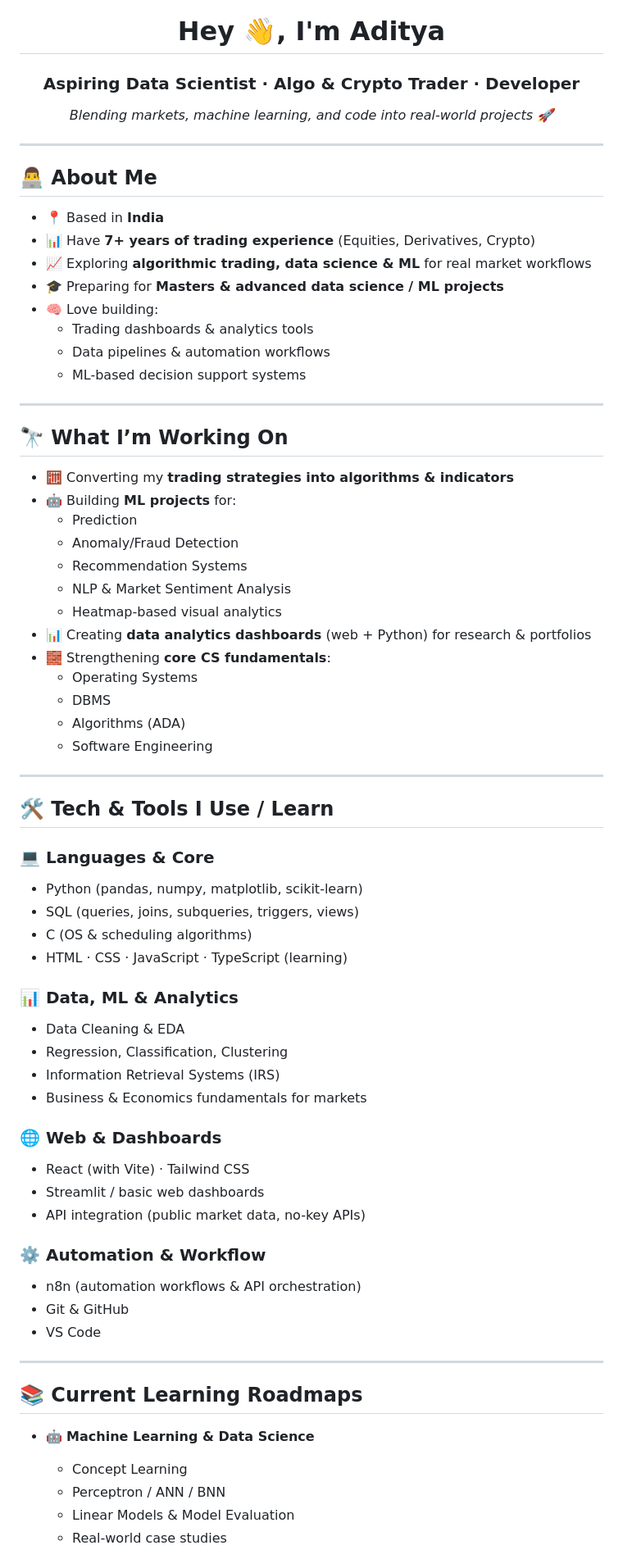
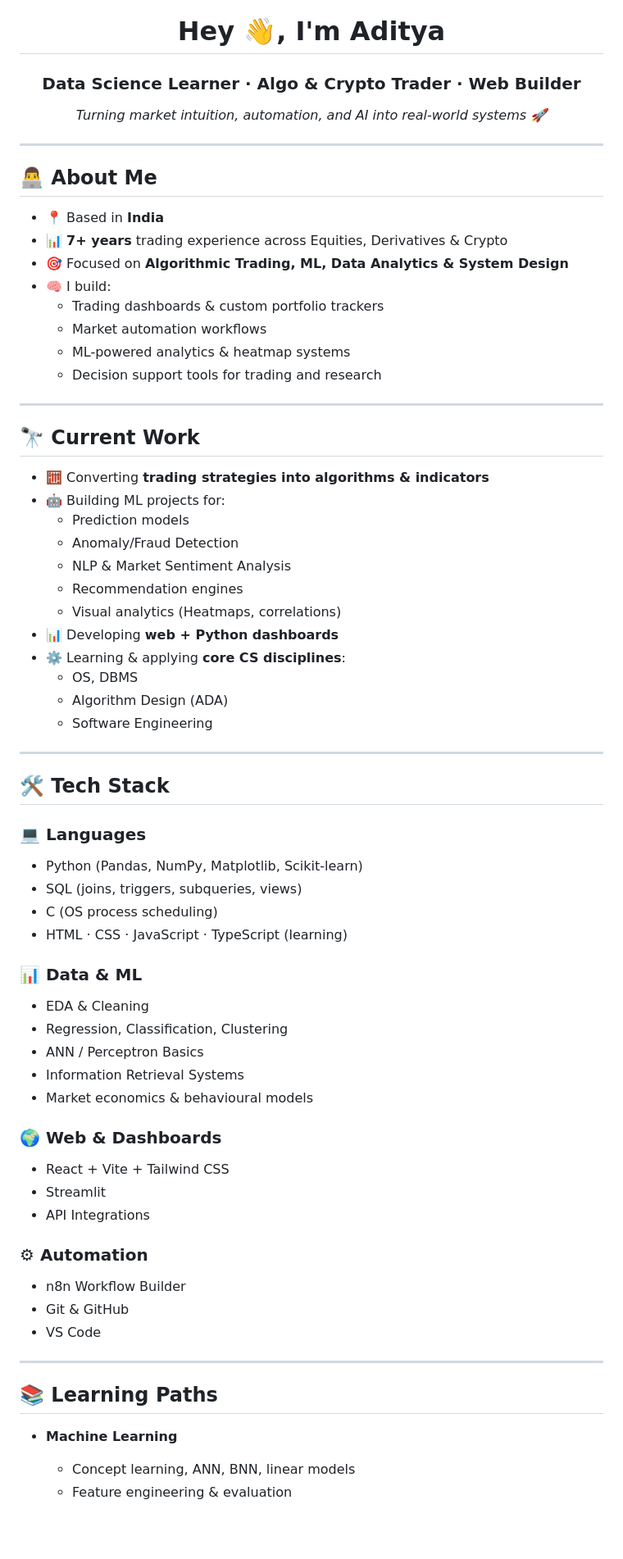
Before and after one commit to adityachiluveru/adityachiluveru, a Markdown page: README.md, the part around one of its changes. Shown at 82% size. Rendered like a GitHub page; blank space fills up the shorter version.

Commit message:
Revise README with current work and interests
Updated personal information, interests, and tech stack in README.

```diff
--- a/README.md
+++ b/README.md
@@ -2,8 +6,8 @@
 <h1 align="center">Hey 👋, I'm Aditya</h1>
-<h3 align="center">Aspiring Data Scientist · Algo & Crypto Trader · Developer</h3>
+<h3 align="center">Data Science Learner · Algo & Crypto Trader · Web Builder</h3>
 
 <p align="center">
-  <em>Blending markets, machine learning, and code into real-world projects 🚀</em>
+  <em>Turning market intuition, automation, and AI into real-world systems 🚀</em>
 </p>
 
 ---
@@ -11,65 +15,63 @@
 ## 👨‍💻 About Me
 
 - 📍 Based in **India**
-- 📊 Have **7+ years of trading experience** (Equities, Derivatives, Crypto)
-- 📈 Exploring **algorithmic trading, data science & ML** for real market workflows
-- 🎓 Preparing for **Masters & advanced data science / ML projects**
-- 🧠 Love building:
-  - Trading dashboards & analytics tools
-  - Data pipelines & automation workflows
-  - ML-based decision support systems
+- 📊 **7+ years** trading experience across Equities, Derivatives & Crypto
+- 🎯 Focused on **Algorithmic Trading, ML, Data Analytics & System Design**
+- 🧠 I build:
+  - Trading dashboards & custom portfolio trackers
+  - Market automation workflows
+  - ML-powered analytics & heatmap systems
+  - Decision support tools for trading and research
 
 ---
 
-## 🔭 What I’m Working On
+## 🔭 Current Work
 
-- 🧮 Converting my **trading strategies into algorithms & indicators**
-- 🤖 Building **ML projects** for:
-  - Prediction
+- 🧮 Converting **trading strategies into algorithms & indicators**
+- 🤖 Building ML projects for:
+  - Prediction models
   - Anomaly/Fraud Detection
-  - Recommendation Systems
   - NLP & Market Sentiment Analysis
-  - Heatmap-based visual analytics
-- 📊 Creating **data analytics dashboards** (web + Python) for research & portfolios
-- 🧱 Strengthening **core CS fundamentals**:
-  - Operating Systems
-  - DBMS
-  - Algorithms (ADA)
+  - Recommendation engines
+  - Visual analytics (Heatmaps, correlations)
+- 📊 Developing **web + Python dashboards**
+- ⚙️ Learning & applying **core CS disciplines**:
+  - OS, DBMS
+  - Algorithm Design (ADA)
   - Software Engineering
 
 ---
 
-## 🛠 Tech & Tools I Use / Learn
+## 🛠 Tech Stack
 
-### 💻 Languages & Core
-- Python (pandas, numpy, matplotlib, scikit-learn)
-- SQL (queries, joins, subqueries, triggers, views)
-- C (OS & scheduling algorithms)
+### 💻 Languages
+- Python (Pandas, NumPy, Matplotlib, Scikit-learn)
+- SQL (joins, triggers, subqueries, views)
+- C (OS process scheduling)
 - HTML · CSS · JavaScript · TypeScript (learning)
 
-### 📊 Data, ML & Analytics
-- Data Cleaning & EDA
+### 📊 Data & ML
+- EDA & Cleaning
 - Regression, Classification, Clustering
-- Information Retrieval Systems (IRS)
-- Business & Economics fundamentals for markets
+- ANN / Perceptron Basics
+- Information Retrieval Systems
+- Market economics & behavioural models
 
-### 🌐 Web & Dashboards
-- React (with Vite) · Tailwind CSS
-- Streamlit / basic web dashboards
-- API integration (public market data, no-key APIs)
+### 🌍 Web & Dashboards
+- React + Vite + Tailwind CSS
+- Streamlit
+- API Integrations
 
-### ⚙️ Automation & Workflow
-- n8n (automation workflows & API orchestration)
+### ⚙ Automation
+- n8n Workflow Builder
 - Git & GitHub
 - VS Code
 
 ---
 
-## 📚 Current Learning Roadmaps
+## 📚 Learning Paths
 
-- 🤖 **Machine Learning & Data Science**
-  - Concept Learning
-  - Perceptron / ANN / BNN
-  - Linear Models & Model Evaluation
-  - Real-world case studies
+- **Machine Learning**
+  - Concept learning, ANN, BNN, linear models
+  - Feature engineering & evaluation
 
```
Also changed, not shown: other parts of README.md (+29 -50 lines).
